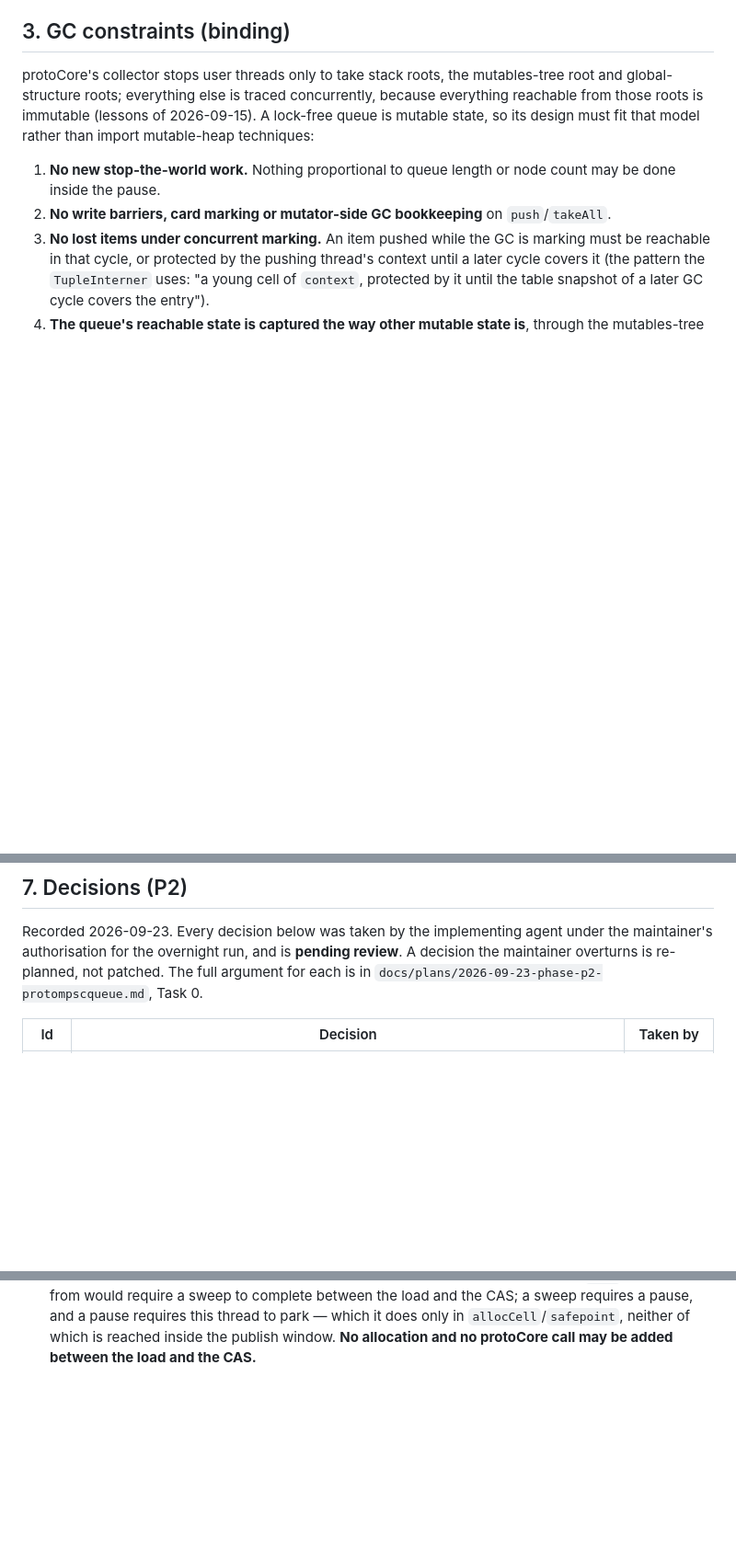
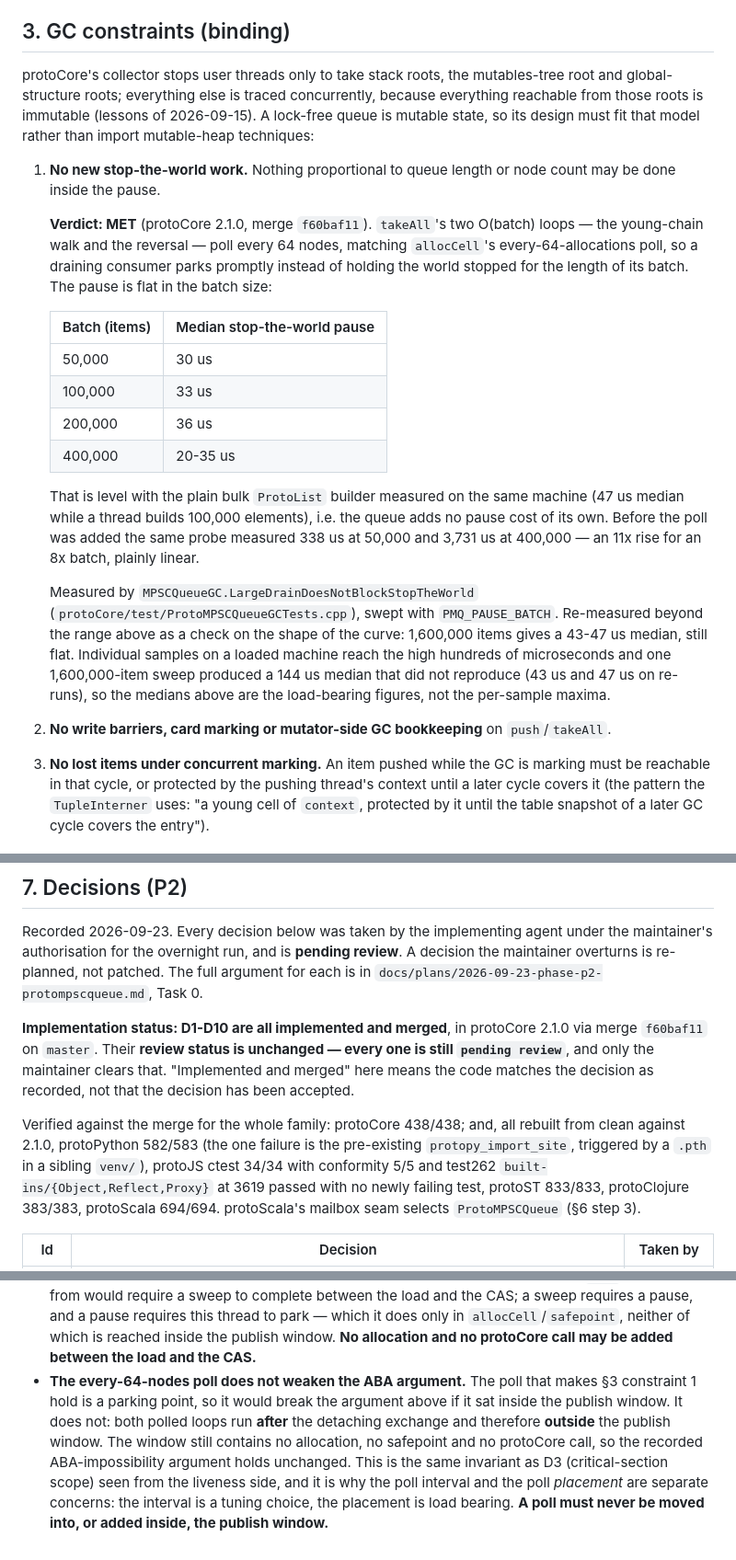
Before and after one commit to gamarino/protoScala, a Markdown page: docs/platform/PMQ-SPEC.md, 3 parts joined by grey strips. Shown at 92% size. GitHub-like rendering; blank space fills up the shorter version.

Commit message:
docs(pmq): record constraint 1 as met, and D1-D10 as merged
Close out PMQ-SPEC against protoCore 2.1.0 (merge f60baf11).

Section 3 constraint 1 ("no new stop-the-world work proportional to queue
length") is recorded as MET, with the measured evidence: takeAll's two
O(batch) loops poll every 64 nodes, and the stop-the-world pause is flat
across the batch size -- 30 us at 50,000 items, 33 us at 100,000, 36 us at
200,000 and 20-35 us at 400,000 -- level with the plain bulk ProtoList
builder (47 us at 100,000) on the same machine. Before the poll the same
probe measured 338 us at 50,000 and 3,731 us at 400,000, plainly linear.

The figures were re-measured independently via PMQ_PAUSE_BATCH rather than
transcribed, and the sweep was extended past the spec's range as a check on
the shape of the curve: 1,600,000 items still gives a 43-47 us median. One
1,600,000-item sweep produced a 144 us median that did not reproduce, so the
entry says explicitly that the medians are load bearing and the per-sample
maxima are not.

Section 7 gains the note that the poll cannot weaken the recorded
ABA-impossibility argument: both polled loops run after the detaching
exchange and so outside the publish window, which still contains no
allocation, no safepoint and no protoCore call. The poll interval is a
tuning choice; the poll placement is load bearing.

D1-D10 are marked implemented and merged. Their review status is deliberately
left at "pending review" for the maintainer to clear.

Co-Authored-By: Claude Opus 5 (1M context) <noreply@anthropic.com>

```diff
--- a/docs/platform/PMQ-SPEC.md
+++ b/docs/platform/PMQ-SPEC.md
@@ -77,6 +77,34 @@ must fit that model rather than import mutable-heap techniques:
 
 1. **No new stop-the-world work.** Nothing proportional to queue length or
    node count may be done inside the pause.
+
+   **Verdict: MET** (protoCore 2.1.0, merge `f60baf11`). `takeAll`'s two
+   O(batch) loops — the young-chain walk and the reversal — poll every 64
+   nodes, matching `allocCell`'s every-64-allocations poll, so a draining
+   consumer parks promptly instead of holding the world stopped for the length
+   of its batch. The pause is flat in the batch size:
+
+   | Batch (items) | Median stop-the-world pause |
+   |---|---|
+   | 50,000 | 30 us |
+   | 100,000 | 33 us |
+   | 200,000 | 36 us |
+   | 400,000 | 20-35 us |
+
+   That is level with the plain bulk `ProtoList` builder measured on the same
+   machine (47 us median while a thread builds 100,000 elements), i.e. the
+   queue adds no pause cost of its own. Before the poll was added the same
+   probe measured 338 us at 50,000 and 3,731 us at 400,000 — an 11x rise for
+   an 8x batch, plainly linear.
+
+   Measured by `MPSCQueueGC.LargeDrainDoesNotBlockStopTheWorld`
+   (`protoCore/test/ProtoMPSCQueueGCTests.cpp`), swept with
+   `PMQ_PAUSE_BATCH`. Re-measured beyond the range above as a check on the
+   shape of the curve: 1,600,000 items gives a 43-47 us median, still flat.
+   Individual samples on a loaded machine reach the high hundreds of
+   microseconds and one 1,600,000-item sweep produced a 144 us median that did
+   not reproduce (43 us and 47 us on re-runs), so the medians above are the
+   load-bearing figures, not the per-sample maxima.
 2. **No write barriers, card marking or mutator-side GC bookkeeping** on
    `push`/`takeAll`.
 3. **No lost items under concurrent marking.** An item pushed while the GC is
@@ -140,6 +168,20 @@ agent under the maintainer's authorisation for the overnight run, and is
 patched. The full argument for each is in
 `docs/plans/2026-09-23-phase-p2-protompscqueue.md`, Task 0.
 
+**Implementation status: D1-D10 are all implemented and merged**, in protoCore
+2.1.0 via merge `f60baf11` on `master`. Their **review status is unchanged —
+every one is still `pending review`**, and only the maintainer clears that.
+"Implemented and merged" here means the code matches the decision as recorded,
+not that the decision has been accepted.
+
+Verified against the merge for the whole family: protoCore 438/438; and, all
+rebuilt from clean against 2.1.0, protoPython 582/583 (the one failure is the
+pre-existing `protopy_import_site`, triggered by a `.pth` in a sibling
+`venv/`), protoJS ctest 34/34 with conformity 5/5 and test262
+`built-ins/{Object,Reflect,Proxy}` at 3619 passed with no newly failing test,
+protoST 833/833, protoClojure 383/383, protoScala 694/694. protoScala's
+mailbox seam selects `ProtoMPSCQueue` (§6 step 3).
+
 | Id | Decision | Taken by |
 |---|---|---|
 | D1 | GC design **(b′)**: an atomic `head` of immutable CAS-prepended nodes inside the queue cell, made safe without any stop-the-world capture by a **retain chain**. `takeAll` publishes a retain cell holding the chain onto `retained` *before* it detaches the chain from `head`; `processReferences` loads `head` *before* `retained`. Both orderings are load-bearing. | agent, pending review |
@@ -188,3 +230,14 @@ patched. The full argument for each is in
   to park — which it does only in `allocCell`/`safepoint`, neither of which is
   reached inside the publish window. **No allocation and no protoCore call may
   be added between the load and the CAS.**
+- **The every-64-nodes poll does not weaken the ABA argument.** The poll that
+  makes §3 constraint 1 hold is a parking point, so it would break the
+  argument above if it sat inside the publish window. It does not: both polled
+  loops run **after** the detaching exchange and therefore **outside** the
+  publish window. The window still contains no allocation, no safepoint and no
+  protoCore call, so the recorded ABA-impossibility argument holds unchanged.
+  This is the same invariant as D3 (critical-section scope) seen from the
+  liveness side, and it is why the poll interval and the poll *placement* are
+  separate concerns: the interval is a tuning choice, the placement is load
+  bearing. **A poll must never be moved into, or added inside, the publish
+  window.**
```
